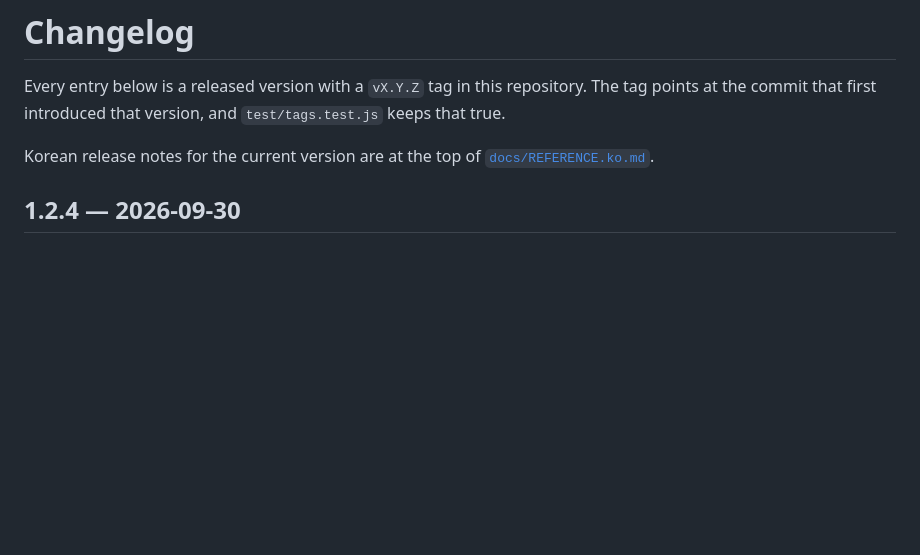
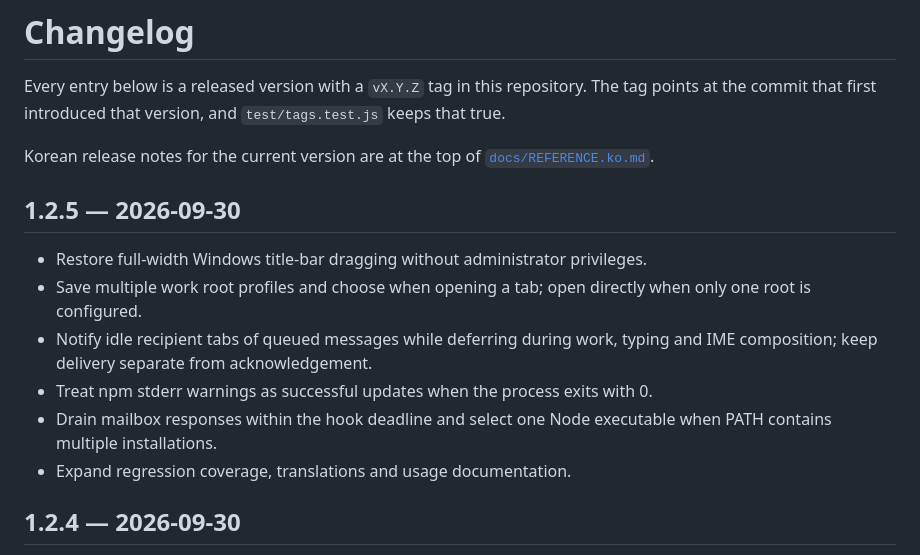
Before and after one commit to jghwang2/tabby-agentdeck, a Markdown page: CHANGELOG.md, the part around the change. Drawn GitHub-style; blank space fills up the shorter version.

Commit message:
Document 1.2.5 release

```diff
--- a/CHANGELOG.md
+++ b/CHANGELOG.md
@@ -4,6 +4,18 @@ Every entry below is a released version with a `vX.Y.Z` tag in this repository.
 The tag points at the commit that first introduced that version, and `test/tags.test.js` keeps that true.
 
 Korean release notes for the current version are at the top of [`docs/REFERENCE.ko.md`](docs/REFERENCE.ko.md).
+
+## 1.2.5 — 2026-09-30
+
+- Restore full-width Windows title-bar dragging without administrator privileges.
+- Save multiple work root profiles and choose when opening a tab; open directly
+  when only one root is configured.
+- Notify idle recipient tabs of queued messages while deferring during work,
+  typing and IME composition; keep delivery separate from acknowledgement.
+- Treat npm stderr warnings as successful updates when the process exits with 0.
+- Drain mailbox responses within the hook deadline and select one Node executable
+  when PATH contains multiple installations.
+- Expand regression coverage, translations and usage documentation.
 
 ## 1.2.4 — 2026-09-30
 
```
Also changed, not shown: docs/REFERENCE.ko.md (+8 -0 lines).
